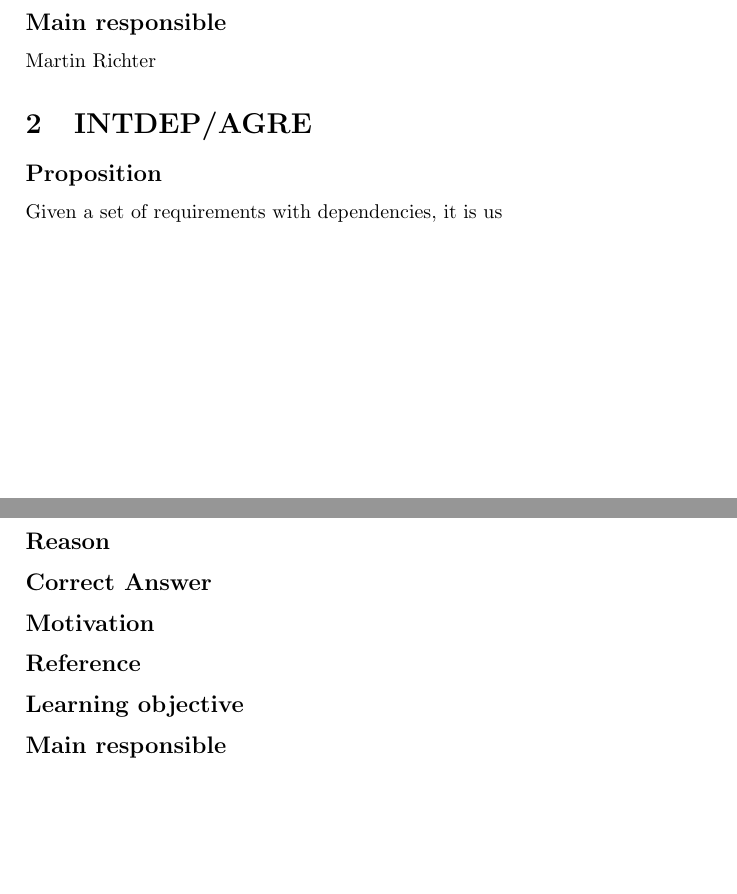
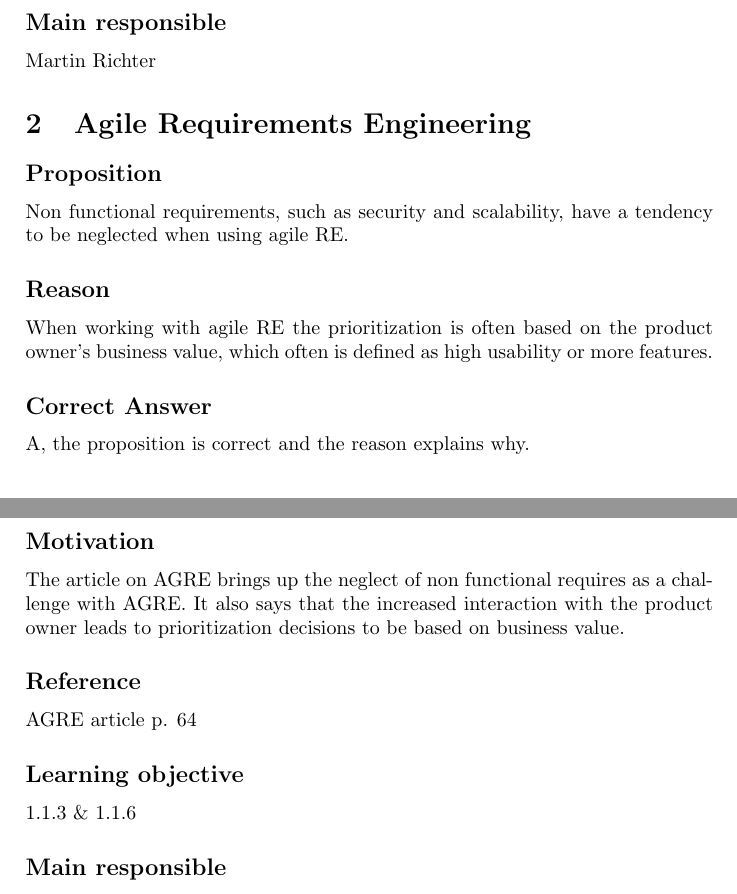
Before and after one commit to Boogleoodle/TrafficOMeter, a LaTeX problem sheet (Examproblems/D2.tex): two parts of pages 2 and 3 of 6, joined at a grey line, cut so that both start at the same text, the shorter picture padded with empty space. Compiled offline with pdfLaTeX.

Commit message:
Finished my questions.

```diff
--- a/Examproblems/D2.tex
+++ b/Examproblems/D2.tex
@@ -36,14 +36,19 @@ Primarily MDRE article sect 13.3.1 and 13.2.2.
 \subsection*{Main responsible}
 Martin Richter
 
-\section{INTDEP/AGRE}
+\section{Agile Requirements Engineering}
 \subsection*{Proposition}
-Given a set of requirements with dependencies, it is us
+Non functional requirements, such as security and scalability, have a tendency to be neglected when using agile RE.
 \subsection*{Reason}
+When working with agile RE the prioritization is often based on the product owner's business value, which often is defined as high usability or more features.
 \subsection*{Correct Answer}
+A, the proposition is correct and the reason explains why.
 \subsection*{Motivation}
+The article on AGRE brings up the neglect of non functional requires as a challenge with AGRE. It also says that the increased interaction with the product owner leads to prioritization decisions to be based on business value.
 \subsection*{Reference}
+AGRE article p. 64
 \subsection*{Learning objective}
+1.1.3 \& 1.1.6
 \subsection*{Main responsible}
 Martin Richter
 
```
